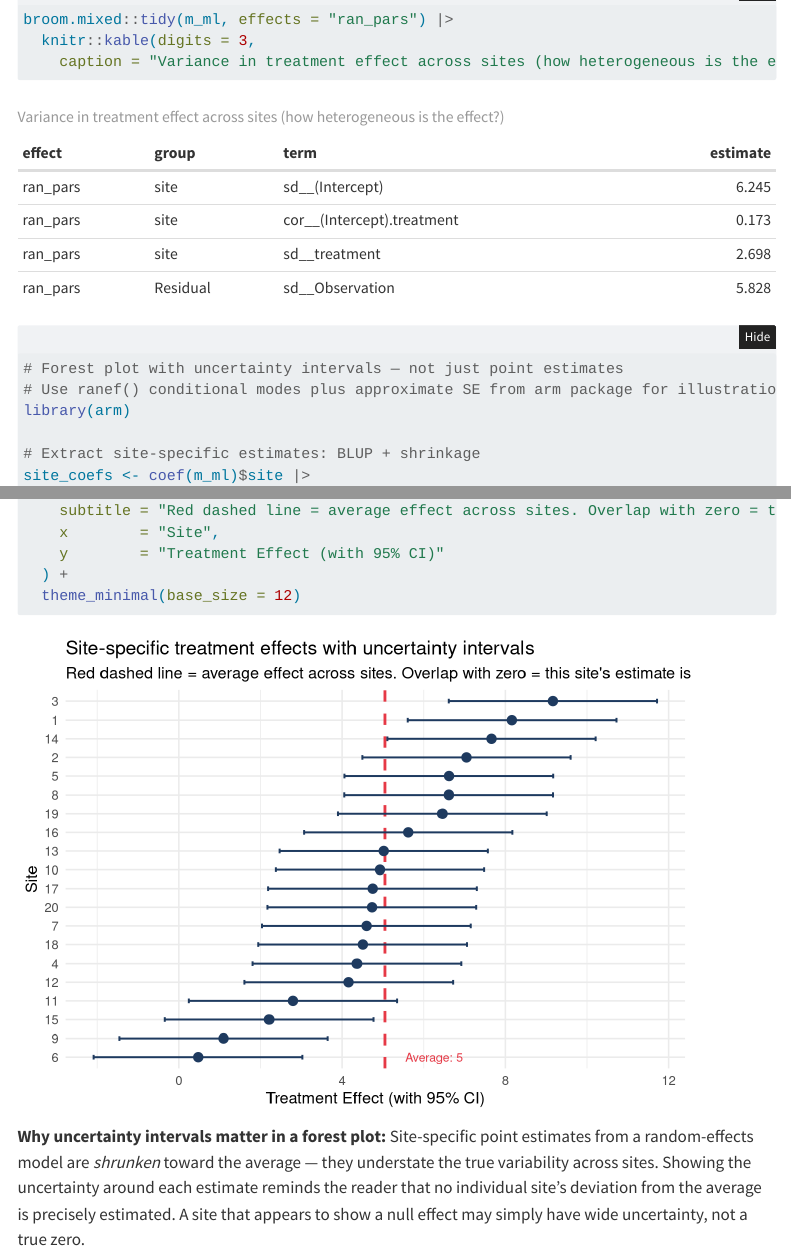
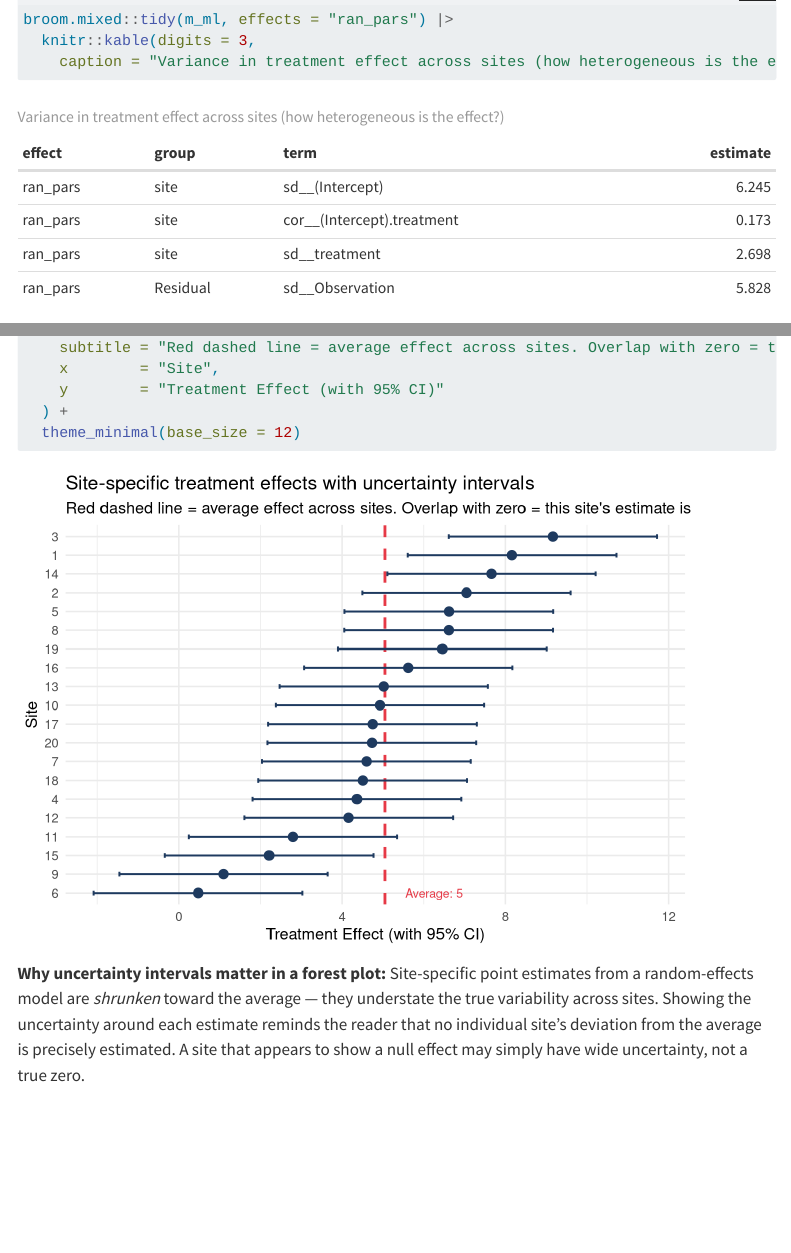
Before and after one commit to DanRSchley/Nested-Data-Workshop, a Quarto document (module-5/part4.qmd): the page in a window 1100 px wide, from 2530 px down, and a second part further down, joined at a grey line. Rendered offline with R 4.5, knitr and Pandoc in place of Quarto, with nearby package versions; folded parts are opened; menus at the side of the page are left out.

Commit message:
Fix part4.qmd: remove unused library(arm) that caused CI failure
Co-Authored-By: Claude Sonnet 4.6 <noreply@anthropic.com>

````diff
--- a/module-5/part4.qmd
+++ b/module-5/part4.qmd
@@ -100,8 +100,6 @@
 
 ```{r forest-plot}
 # Forest plot with uncertainty intervals — not just point estimates
-# Use ranef() conditional modes plus approximate SE from arm package for illustration
-library(arm)
 
 # Extract site-specific estimates: BLUP + shrinkage
 site_coefs <- coef(m_ml)$site |>
````
